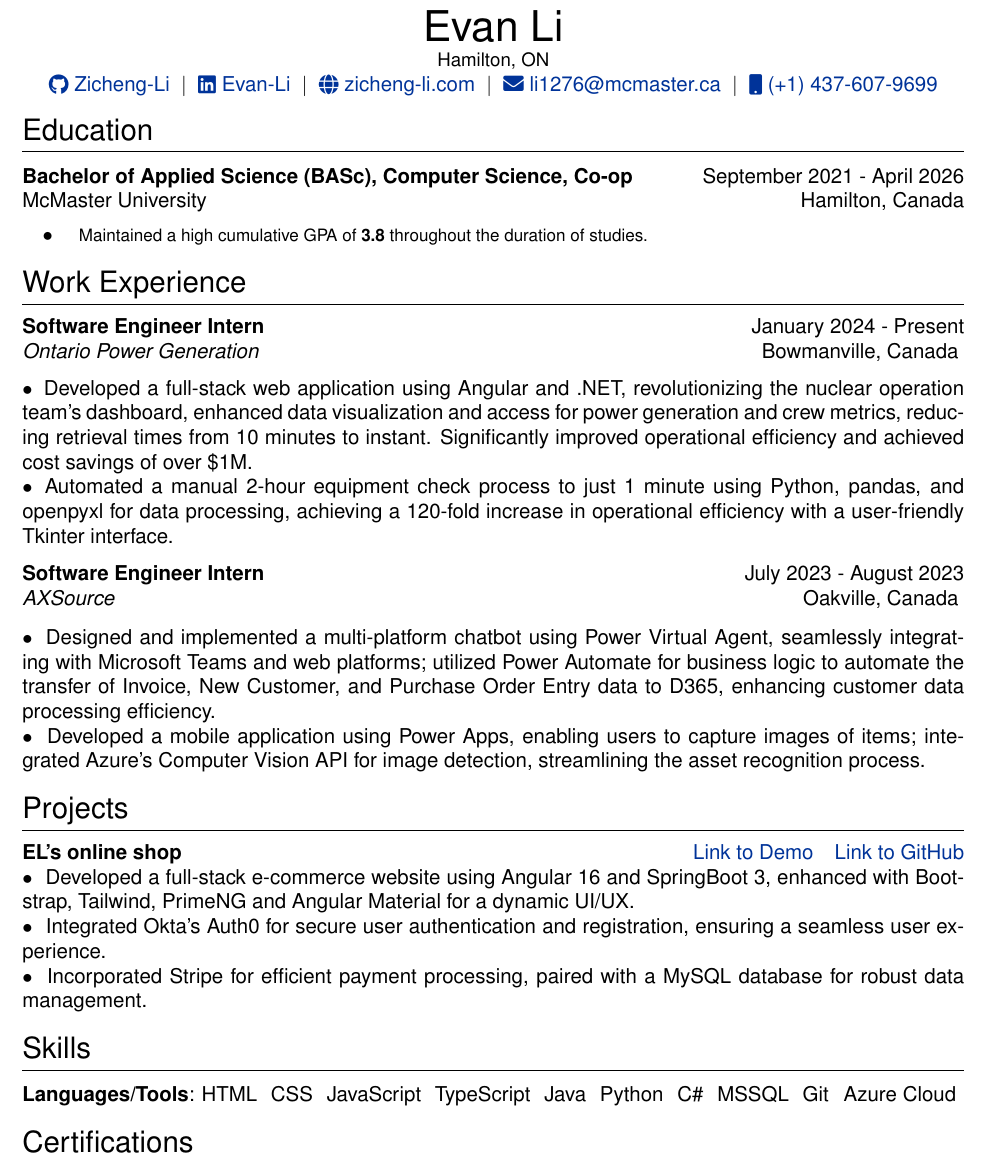
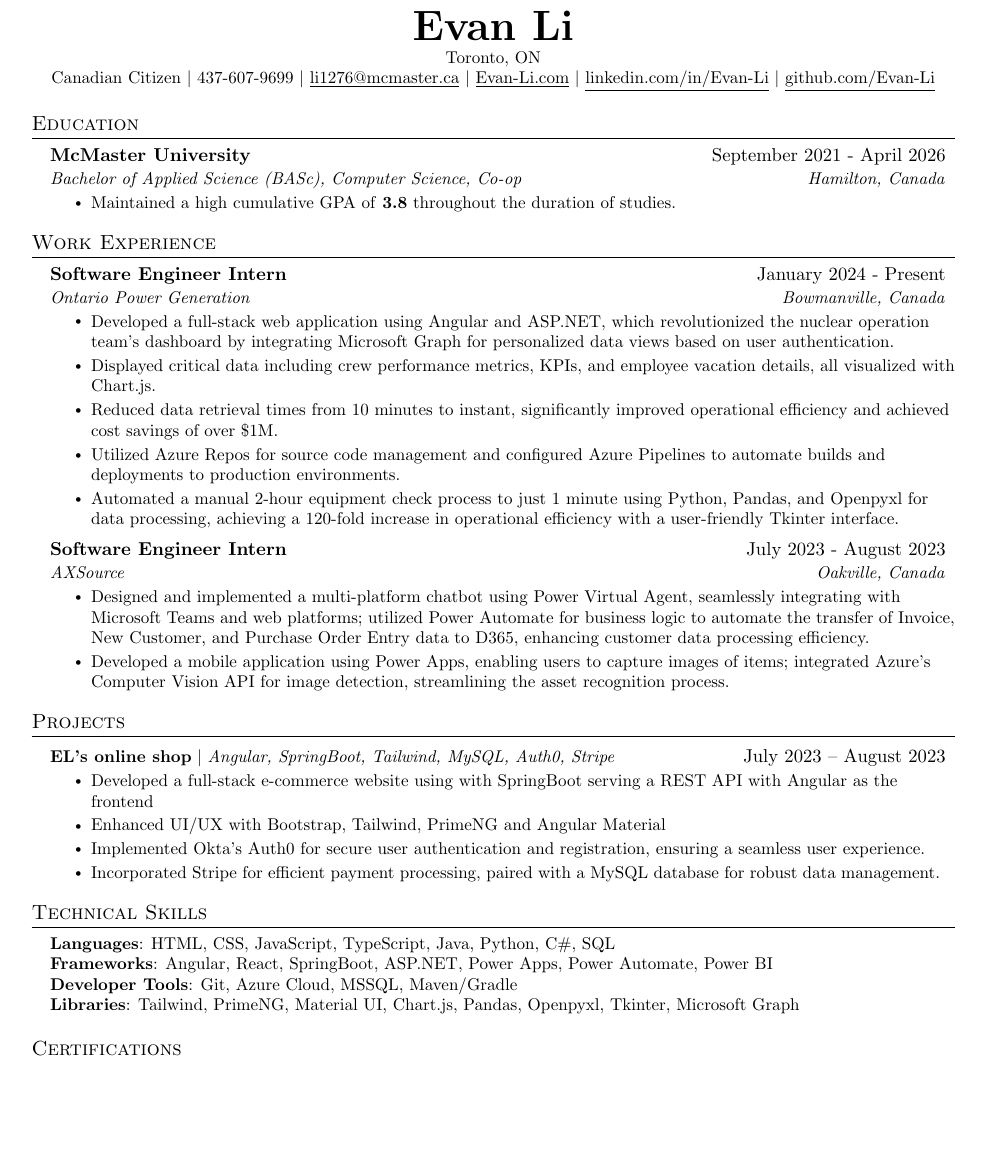
Before and after one commit to Zicheng-Li/resume, a LaTeX CV (resume.tex): part of the page, cut so that both start at the same text, the shorter picture padded with empty space. Compiled offline with pdfLaTeX.

Commit message:
new resume

```diff
--- a/resume.tex
+++ b/resume.tex
@@ -26,52 +104,93 @@
 
 
 \begin{document}
-\pagestyle{empty}
-% {\fontspec{Carlito:style=Bold} This is some bold text in Carlito.}
-% {\fontspec{Carlito:style=Italic} This is some italic text in Carlito.}
 
-\begin{tabularx}{\linewidth}{@{} C @{}}
-{\Huge{Evan Li}}   \\
-\small{Hamilton, ON} \\
-\href{https://github.com/Zicheng-Li}{\raisebox{-0.05\height}\faGithub\ Zicheng-Li} \ $|$ \
-\href{https://www.linkedin.com/in/evan-li-873078256/}{\raisebox{-0.05\height}\faLinkedin\ Evan-Li} \ $|$ \
-\href{https://zicheng-li.github.io/Personal-Web/}{\raisebox{-0.05\height}\faGlobe \ zicheng-li.com} \ $|$ \
-\href{mailto:li1276@mcmaster.ca}{\raisebox{-0.05\height}\faEnvelope \ li1276@mcmaster.ca} \ $|$ \
-\href{tel:+14376079699}{\raisebox{-0.05\height}\faMobile \ (+1) 437-607-9699} \\
-\end{tabularx}
+%----------HEADING----------
+% \begin{tabular*}{\textwidth}{l@{\extracolsep{\fill}}r}
+%   \textbf{\href{http://sourabhbajaj.com/}{\Large Sourabh Bajaj}} & Email : \href{mailto:sourabh@sourabhbajaj.com}{sourabh@sourabhbajaj.com}\\
+%   \href{http://sourabhbajaj.com/}{http://www.sourabhbajaj.com} & Mobile : +1-123-456-7890 \\
+% \end{tabular*}
 
+\begin{center}
+    \textbf{\Huge \scshape Evan Li} \\ \vspace{1pt}
+    \small {Toronto, ON} \\
+    Canadian Citizen $|$ 437-607-9699 $|$ \href{mailto:li1276@mcmaster.ca}{\underline{li1276@mcmaster.ca}} $|$
+    \href{https://zicheng-li.github.io/Personal-Web/}
+    {\underline{Evan-Li.com}} $|$
+    \href{https://www.linkedin.com/in/evan-li-873078256/}{\underline{linkedin.com/in/Evan-Li}} $|$
+    \href{https://github.com/Zicheng-Li}{\underline{github.com/Evan-Li}}
+\end{center}
+
+
+%-----------EDUCATION-----------
 \section{Education}
-\begin{tabularx}{\linewidth}{@{}l X@{}}
-\textbf{Bachelor of Applied Science (BASc), Computer Science, Co-op } &  \hfill \normalsize{September 2021 - April 2026} \\
+  \resumeSubHeadingListStart
+    \resumeSubheading
+      {McMaster University}{September 2021 - April 2026}
+      {Bachelor of Applied Science (BASc), Computer Science, Co-op}{ Hamilton, Canada}
+    \resumeItemListStart
+      \resumeItem{Maintained a high cumulative GPA of \textbf{3.8} throughout the duration of studies.}
+    \resumeItemListEnd
+  \resumeSubHeadingListEnd
 
-McMaster University &  \hfill Hamilton, Canada \\
-\end{tabularx}
+%-----------EXPERIENCE-----------
+\section{Work Experience}
+  \resumeSubHeadingListStart
 
-\hspace{0.3cm} $\bullet$ \hspace{1em}{\fontsize{10pt}{9pt}\selectfont Maintained a high cumulative GPA of \textbf{3.8} throughout the duration of studies.}
+% -----------Multiple Positions Heading-----------
+   % \resumeSubSubheading
+   %  {Software Engineer I}{Oct 2014 - Sep 2016}
+   %  \resumeItemListStart
+   %     \resumeItem{Apache Beam}
+   %       {Apache Beam is a unified model for defining both batch and streaming data-parallel processing pipelines}
+   %  \resumeItemListEnd
+   % \resumeSubHeadingListEnd
+%-------------------------------------------
 
-\section{Work Experience}
+    \resumeSubheading
+      {Software Engineer Intern}{January 2024 - Present}
+      {Ontario Power Generation}{Bowmanville, Canada}
+      \resumeItemListStart
+      \resumeItem{Developed a full-stack web application using Angular and ASP.NET, which revolutionized the nuclear operation team’s dashboard by integrating Microsoft Graph for personalized data views based on user authentication.}
+      \resumeItem{Displayed critical data including crew performance metrics, KPIs, and employee vacation details, all visualized with Chart.js.}
+      \resumeItem{Reduced data retrieval times from 10 minutes to instant, significantly improved operational efficiency and achieved cost savings of over \$1M.}
+      \resumeItem{Utilized Azure Repos for source code management and configured Azure Pipelines to automate builds and deployments to production environments.}
+        \resumeItem{Automated a manual 2-hour equipment check process to just 1 minute using Python, Pandas, and Openpyxl for data processing, achieving a 120-fold increase in operational efficiency with a user-friendly Tkinter interface.}
+    \resumeItemListEnd
 
-\textbf{Software Engineer Intern} \hfill January 2024 - Present \\
-\textit{Ontario Power Generation} \hfill Bowmanville, Canada
-\vspace{0.25cm} \\
-\hspace{0.1cm} $\bullet$ \hspace{0.21em}Developed a full-stack web application using Angular and .NET, revolutionizing the nuclear operation team's dashboard, enhanced data visualization and access for power generation and crew metrics, reducing retrieval times from 10 minutes to instant. Significantly improved operational efficiency and achieved cost savings of over \$1M.\\
-% \hspace{0.1cm} $\bullet$ \hspace{0.35em}Employed Python and VBA to transform the equipment management process for the operation support team, resulting in a more efficient and streamlined workflow.\\
-\hspace{0.1cm} $\bullet$ \hspace{0.2em}Automated a manual 2-hour equipment check process to just 1 minute using Python, pandas, and openpyxl for data processing, achieving a 120-fold increase in operational efficiency with a user-friendly Tkinter interface.
+    \resumeSubheading
+      {Software Engineer Intern}{July 2023 - August 2023}
+      {AXSource}{Oakville, Canada}
+      \resumeItemListStart
+        \resumeItem{Designed and implemented a multi-platform chatbot using Power Virtual Agent, seamlessly integrating with Microsoft Teams and web platforms; utilized Power Automate for business logic to automate the transfer of Invoice, New Customer, and Purchase Order Entry data to D365, enhancing customer data processing efficiency.}
+        \resumeItem{Developed a mobile application using Power Apps, enabling users to capture images of items; integrated Azure's Computer Vision API for image detection, streamlining the asset recognition process. }
+      \resumeItemListEnd
+  \resumeSubHeadingListEnd
 
-\textbf{Software Engineer Intern}  \hfill   July 2023 - August 2023 \\
-\textit{AXSource} \hfill Oakville, Canada
-\vspace{0.3cm}
-\\\hspace{0.1cm} $\bullet$ \hspace{0.3em}Designed and implemented a multi-platform chatbot using Power Virtual Agent, seamlessly integrating with Microsoft Teams and web platforms; utilized Power Automate for business logic to automate the transfer of Invoice, New Customer, and Purchase Order Entry data to D365, enhancing customer data processing efficiency.\\
-\hspace{0.1cm} $\bullet$ \hspace{0.35em}Developed a mobile application using Power Apps, enabling users to capture images of items; integrated Azure's Computer Vision API for image detection, streamlining the asset recognition process.
-% \hspace{0.1cm} $\bullet$  \hspace{1em}Leveraged Power Automate to relay image detection results to a chatbot for Fixed Asset Entry in D365, further automating and simplifying the customer data entry process.
+%-----------PROJECTS-----------
 \section{Projects}
+   \resumeSubHeadingListStart
+     \resumeProjectHeading
+         {\textbf{EL's online shop} $|$ \emph{Angular, SpringBoot, Tailwind, MySQL, Auth0, Stripe}}{July 2023 -- August 2023}
+         \resumeItemListStart
+           \resumeItem{Developed a full-stack e-commerce website using with SpringBoot serving a REST API with Angular as the frontend}
+            \resumeItem{Enhanced UI/UX with Bootstrap, Tailwind, PrimeNG and Angular Material}
+           \resumeItem{Implemented Okta’s Auth0 for secure user authentication and registration, ensuring a seamless user experience.}
+           \resumeItem{Incorporated Stripe for efficient payment processing, paired with a MySQL database for robust data
+management.}
+         \resumeItemListEnd
+   \resumeSubHeadingListEnd
 
-\textbf{EL's online shop} \hfill \href{https://youtu.be/q0_N9ydf67c}{Link to Demo} \hspace{0.2cm} \href{https://github.com/Zicheng-Li/Angular-ecommerce-frontend}{Link to GitHub}\\
-\hspace{0.1cm} $\bullet$ \hspace{0.35em}Developed a full-stack e-commerce website using Angular 16 and SpringBoot 3, enhanced with Bootstrap, Tailwind, PrimeNG and Angular Material for a dynamic UI/UX. \\
-\hspace{0.1cm} $\bullet$ \hspace{0.35em}Integrated Okta's Auth0 for secure user authentication and registration, ensuring a seamless user experience. \\
-\hspace{0.1cm} $\bullet$ \hspace{0.35em}Incorporated Stripe for efficient payment processing, paired with a MySQL database for robust data management.
+%-----------PROGRAMMING SKILLS-----------
+\section{Technical Skills}
+ \begin{itemize}[leftmargin=0.15in, label={}]
+    \small{\item{
+     \textbf{Languages}{: HTML, CSS, JavaScript, TypeScript, Java, Python, C\#, SQL} \\
+     \textbf{Frameworks}{: Angular, React, SpringBoot, ASP.NET, Power Apps, Power Automate, Power BI} \\
+     \textbf{Developer Tools}{: Git, Azure Cloud, MSSQL, Maven/Gradle} \\
+     \textbf{Libraries}{: Tailwind, PrimeNG, Material UI, Chart.js, Pandas, Openpyxl, Tkinter, Microsoft Graph}
+    }}
+ \end{itemize}
 
-\section{Skills}
-\begin{tabularx}{\linewidth}{@{}l X@{}}
-\textbf{Languages/Tools}:  HTML \hspace{0.05cm} CSS \hspace{0.05cm} JavaScript \hspace{0.05cm} TypeScript \hspace{0.05cm} Java \hspace{0.05cm} Python \hspace{0.05cm} C\# \hspace{0.05cm} MSSQL \hspace{0.05cm} Git \hspace{0.19cm}Azure Cloud
-\end{tabularx}
+%-----------Certifications-----------
+\section{Certifications}
@@ -78,5 +207,4 @@
 
-\section{Certifications}
-Microsoft Certified Azure AI Engineer Associate \hfill \href{https://learn.microsoft.com/en-us/users/zichengli-4388/credentials/8f80de9e7944a10}{Link to Certificate}\\
-Microsoft Certified Dynamics 365 Fundamentals (ERP)\hfill \href{https://learn.microsoft.com/en-us/users/zichengli-4388/credentials/5d28421aefedb4ec}{Link to Certificate}
+
+%-------------------------------------------
 \end{document}
```
Also changed, not shown: resume.pdf, resume.tex (122 more changed lines).
